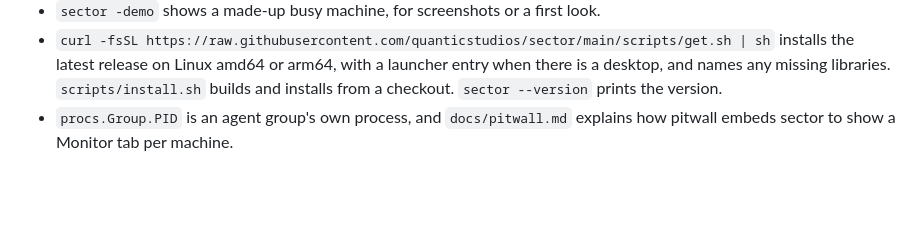
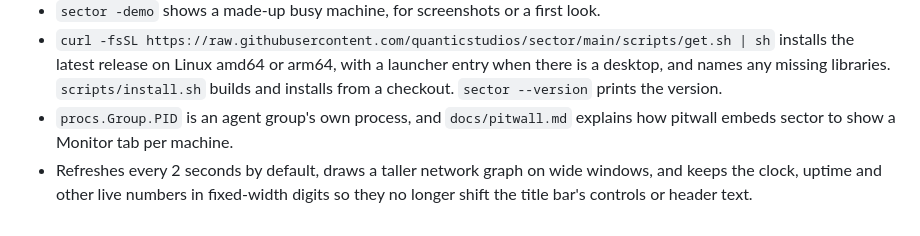
Before and after one commit to quanticstudios/sector, a Markdown page: CHANGELOG.md, the part around the change. GitHub-like rendering; blank space fills up the shorter version.

```diff
--- a/CHANGELOG.md
+++ b/CHANGELOG.md
@@ -25,3 +25,4 @@ the release build. Either step takes `--dry-run`.
 - `sector -demo` shows a made-up busy machine, for screenshots or a first look.
 - `curl -fsSL https://raw.githubusercontent.com/quanticstudios/sector/main/scripts/get.sh | sh` installs the latest release on Linux amd64 or arm64, with a launcher entry when there is a desktop, and names any missing libraries. `scripts/install.sh` builds and installs from a checkout. `sector --version` prints the version.
 - `procs.Group.PID` is an agent group's own process, and `docs/pitwall.md` explains how pitwall embeds sector to show a Monitor tab per machine.
+- Refreshes every 2 seconds by default, draws a taller network graph on wide windows, and keeps the clock, uptime and other live numbers in fixed-width digits so they no longer shift the title bar's controls or header text.
```
Also changed, not shown: README.md (+2 -0 lines), assets/screenshot.png (added), 7 other files.
